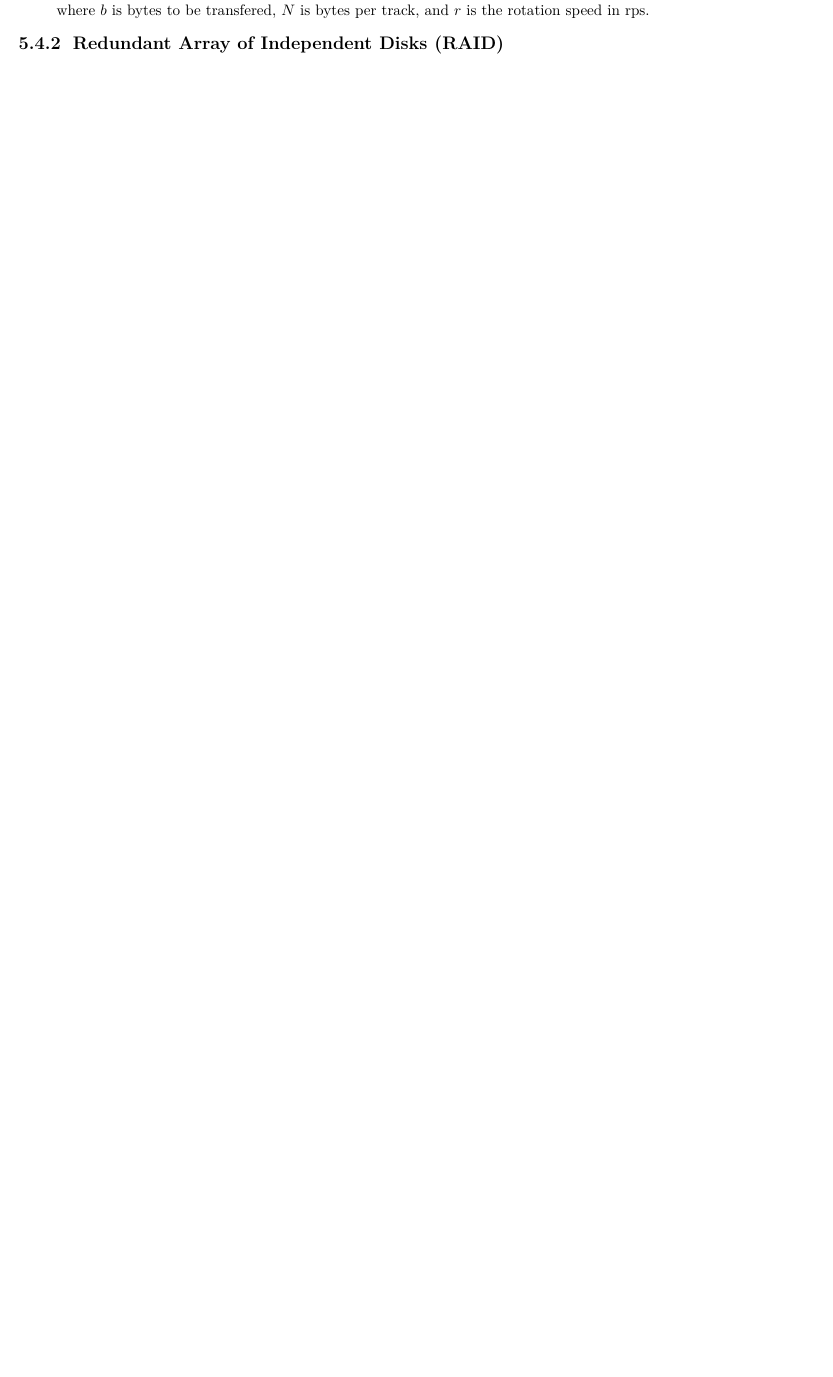
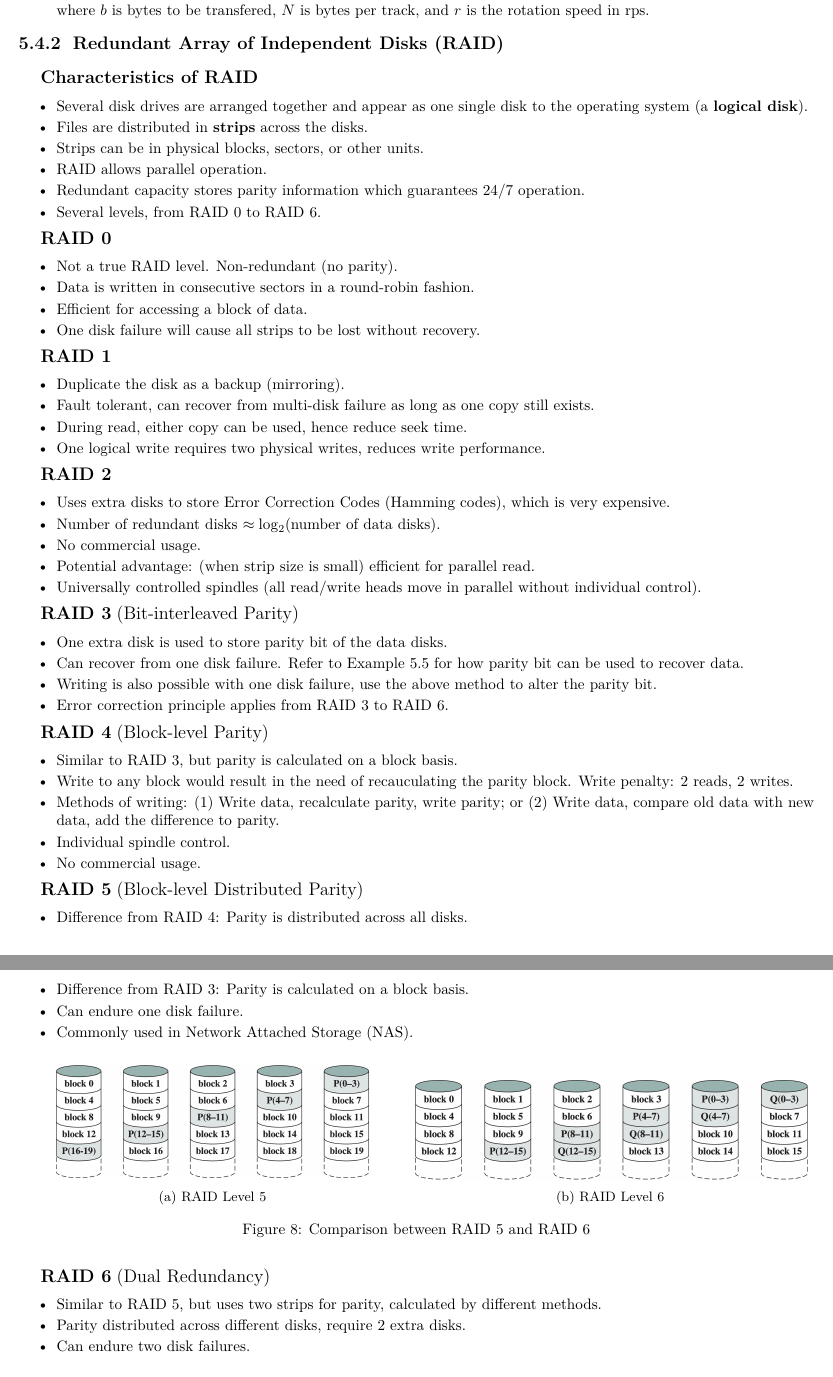
Before and after one commit to ShingZhanho/COMP2120-Notes, a LaTeX document (notes/COMP2120-Notes.tex, which reads notes/chaps/memory/external-memory/index.tex, notes/packages.tex): part of page 22 of 22 before the commit and two parts of pages 22 and 23 of 23 after it, the two joined at a grey line, cut so that both start at the same text, the shorter picture padded with empty space. Compiled offline with pdfLaTeX.

Commit message:
notes: added RAID 0 to RAID 6

```diff
--- a/notes/chaps/memory/external-memory/index.tex
+++ b/notes/chaps/memory/external-memory/index.tex
@@ -91,3 +91,107 @@ are useful for the disk controller. The example of a track format can be:
 \end{itemize}
 
 \subsubsection{Redundant Array of Independent Disks (RAID)}
+
+\emph{Characteristics of RAID}
+
+\begin{itemize}
+    \item Several disk drives are arranged together and appear as one single disk to the operating
+        system (a \textbf{logical disk}).
+    \item Files are distributed in \textbf{strips} across the disks.
+    \item Strips can be in physical blocks, sectors, or other units.
+    \item RAID allows parallel operation.
+    \item Redundant capacity stores parity information which guarantees 24/7 operation.
+    \item Several levels, from RAID 0 to RAID 6.
+\end{itemize}
+
+\emph{RAID 0}
+
+\begin{itemize}
+    \item Not a true RAID level. Non-redundant (no parity).
+    \item Data is written in consecutive sectors in a round-robin fashion.
+    \item Efficient for accessing a block of data.
+    \item One disk failure will cause all strips to be lost without recovery.
+\end{itemize}
+
+\emph{RAID 1}
+
+\begin{itemize}
+    \item Duplicate the disk as a backup (mirroring).
+    \item Fault tolerant, can recover from multi-disk failure as long as one copy still exists.
+    \item During read, either copy can be used, hence reduce seek time.
+    \item One logical write requires two physical writes, reduces write performance.
+\end{itemize}
+
+\emph{RAID 2}
+
+\begin{itemize}
+    \item Uses extra disks to store Error Correction Codes (Hamming codes), which is
+        very expensive.
+    \item Number of redundant disks $\approx \log_2 (\text{number of data disks})$.
+    \item No commercial usage.
+    \item Potential advantage: (when strip size is small) efficient for parallel read.
+    \item Universally controlled spindles (all read/write heads move in parallel without
+        individual control).
+\end{itemize}
+
+\emph{RAID 3} {\normalfont\large (Bit-interleaved Parity)}
+
+\zexternaldocument{chaps/memory/internal-memory/index} % For referencing parity bit
+
+\begin{itemize}
+    \item One extra disk is used to store parity bit of the data disks.
+    \item Can recover from one disk failure. Refer to Example \ref{ex:parity-bit-error-correction}
+        for how parity bit can be used to recover data.
+    \item Writing is also possible with one disk failure, use the above method to alter the
+        parity bit.
+    \item Error correction principle applies from RAID 3 to RAID 6.
+\end{itemize}
+
+\emph{RAID 4} {\normalfont\large (Block-level Parity)}
+
+\begin{itemize}
+    \item Similar to RAID 3, but parity is calculated on a block basis.
+    \item Write to any block would result in the need of recauculating the parity block.
+        Write penalty: 2 reads, 2 writes.
+    \item Methods of writing: \begin{enumerate*}[label=(\arabic*)]
+        \item Write data, recalculate parity, write parity; or
+        \item Write data, compare old data with new data, add the difference to parity.
+    \end{enumerate*}
+    \item Individual spindle control.
+    \item No commercial usage.
+\end{itemize}
+
+\emph{RAID 5} {\normalfont\large (Block-level Distributed Parity)}
+
+\begin{itemize}
+    \item Difference from RAID 4: Parity is distributed across all disks.
+    \item Difference from RAID 3: Parity is calculated on a block basis.
+    \item Can endure one disk failure.
+    \item Commonly used in Network Attached Storage (NAS).
+\end{itemize}
+
+\begin{figure}[H]
+    \centering
+    \hfill
+    \begin{subfigure}{0.4\textwidth}
+        \centering
+        \includegraphics[width=\textwidth]{chaps/memory/external-memory/raid-level-5.png}
+        \caption{RAID Level 5}
+    \end{subfigure}
+    \hfill
+    \begin{subfigure}{0.5\textwidth}
+        \centering
+        \includegraphics[width=\textwidth]{chaps/memory/external-memory/raid-level-6.png}
+        \caption{RAID Level 6}
+    \end{subfigure}
+    \hfill
+    \caption{Comparison between RAID 5 and RAID 6}
+\end{figure}
+
+\emph{RAID 6} {\normalfont\large (Dual Redundancy)}
+
+\begin{itemize}
+    \item Similar to RAID 5, but uses two strips for parity, calculated by different methods.
+    \item Parity distributed across different disks, require 2 extra disks.
+    \item Can endure two disk failures.
+\end{itemize}
--- a/notes/packages.tex
+++ b/notes/packages.tex
@@ -23,3 +23,4 @@
 \usepackage[calc,en-GB]{datetime2}
 \usepackage{caption,subcaption}
 \usepackage{wrapfig}
+\usepackage[xr]{zref}
```
Also changed, not shown: notes/chaps/memory/internal-memory/index.tex (+4 -0 lines), notes/chaps/memory/external-memory/raid-level-5.png (added), notes/chaps/memory/external-memory/raid-level-6.png (added).
